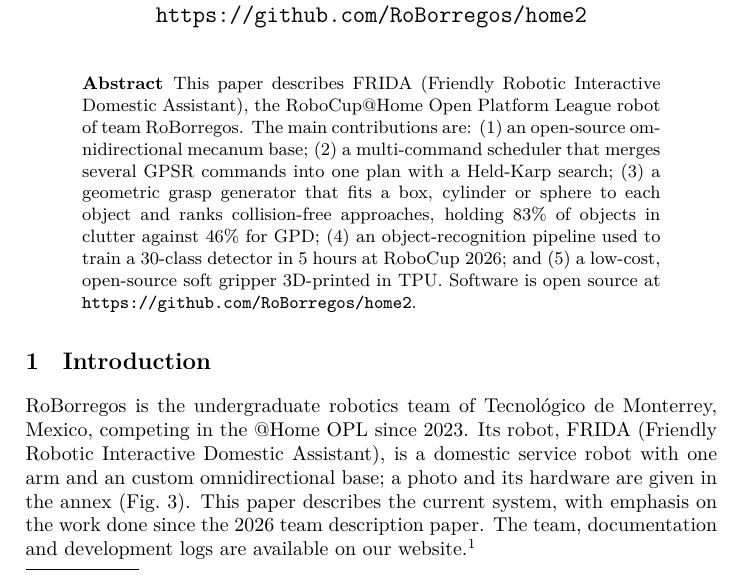
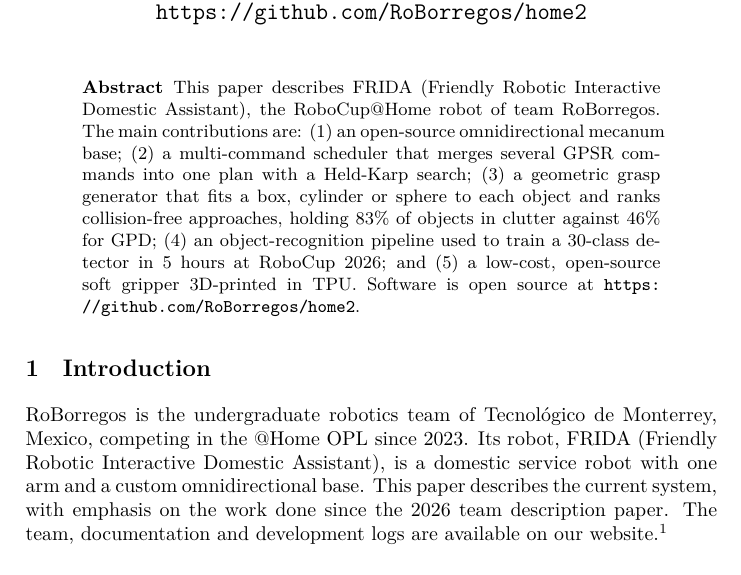
Before and after one commit to RoBorregos/TDP-2027---RoBorregos-Home, a LaTeX thesis (TDPTemplate-master/main.tex, which reads TDPTemplate-master/sections/abstract.tex, TDPTemplate-master/sections/introduction.tex): part of page 1 of 9, cut so that both start at the same text. Compiled offline with XeLaTeX.

Commit message:
Updates from Overleaf

```diff
--- a/TDPTemplate-master/sections/abstract.tex
+++ b/TDPTemplate-master/sections/abstract.tex
@@ -1,3 +1,3 @@
 \begin{abstract}
-This paper describes FRIDA (Friendly Robotic Interactive Domestic Assistant), the RoboCup@Home Open Platform League robot of team RoBorregos. The main contributions are: (1) an open-source omnidirectional mecanum base; (2) a multi-command scheduler that merges several GPSR commands into one plan with a Held-Karp search; (3) a geometric grasp generator that fits a box, cylinder or sphere to each object and ranks collision-free approaches, holding 83\% of objects in clutter against 46\% for GPD; (4) an object-recognition pipeline used to train a 30-class detector in 5 hours at RoboCup 2026; and (5) a low-cost, open-source soft gripper 3D-printed in TPU. Software is open source at \url{https://github.com/RoBorregos/home2}.
+This paper describes FRIDA (Friendly Robotic Interactive Domestic Assistant), the RoboCup@Home robot of team RoBorregos. The main contributions are: (1) an open-source omnidirectional mecanum base; (2) a multi-command scheduler that merges several GPSR commands into one plan with a Held-Karp search; (3) a geometric grasp generator that fits a box, cylinder or sphere to each object and ranks collision-free approaches, holding 83\% of objects in clutter against 46\% for GPD; (4) an object-recognition pipeline used to train a 30-class detector in 5 hours at RoboCup 2026; and (5) a low-cost, open-source soft gripper 3D-printed in TPU. Software is open source at \url{https://github.com/RoBorregos/home2}.
 \end{abstract}
--- a/TDPTemplate-master/sections/introduction.tex
+++ b/TDPTemplate-master/sections/introduction.tex
@@ -1,2 +1,2 @@
 \section{Introduction}
-RoBorregos is the undergraduate robotics team of Tecnológico de Monterrey, Mexico, competing in the @Home OPL since 2023. Its robot, FRIDA (Friendly Robotic Interactive Domestic Assistant), is a domestic service robot with one arm and an custom omnidirectional base; a photo and its hardware are given in the annex (Fig.~\ref{fig:frida}). This paper describes the current system, with emphasis on the work done since the 2026 team description paper. The team, documentation and development logs are available on our website.\footnote{\url{https://athome.roborregos.com/}}
+RoBorregos is the undergraduate robotics team of Tecnológico de Monterrey, Mexico, competing in the @Home OPL since 2023. Its robot, FRIDA (Friendly Robotic Interactive Domestic Assistant), is a domestic service robot with one arm and a custom omnidirectional base. This paper describes the current system, with emphasis on the work done since the 2026 team description paper. The team, documentation and development logs are available on our website.\footnote{\url{https://athome.roborregos.com/}}
```
